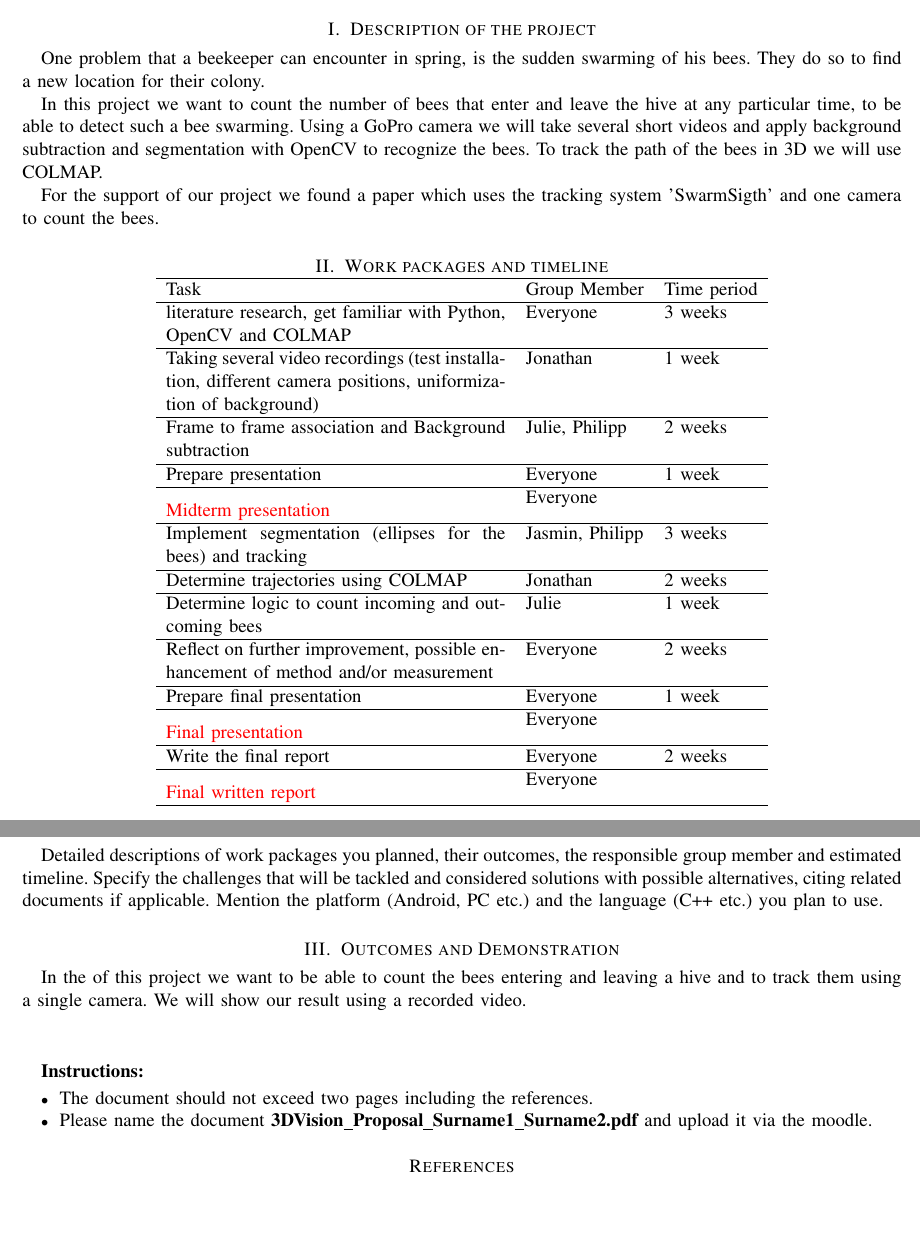
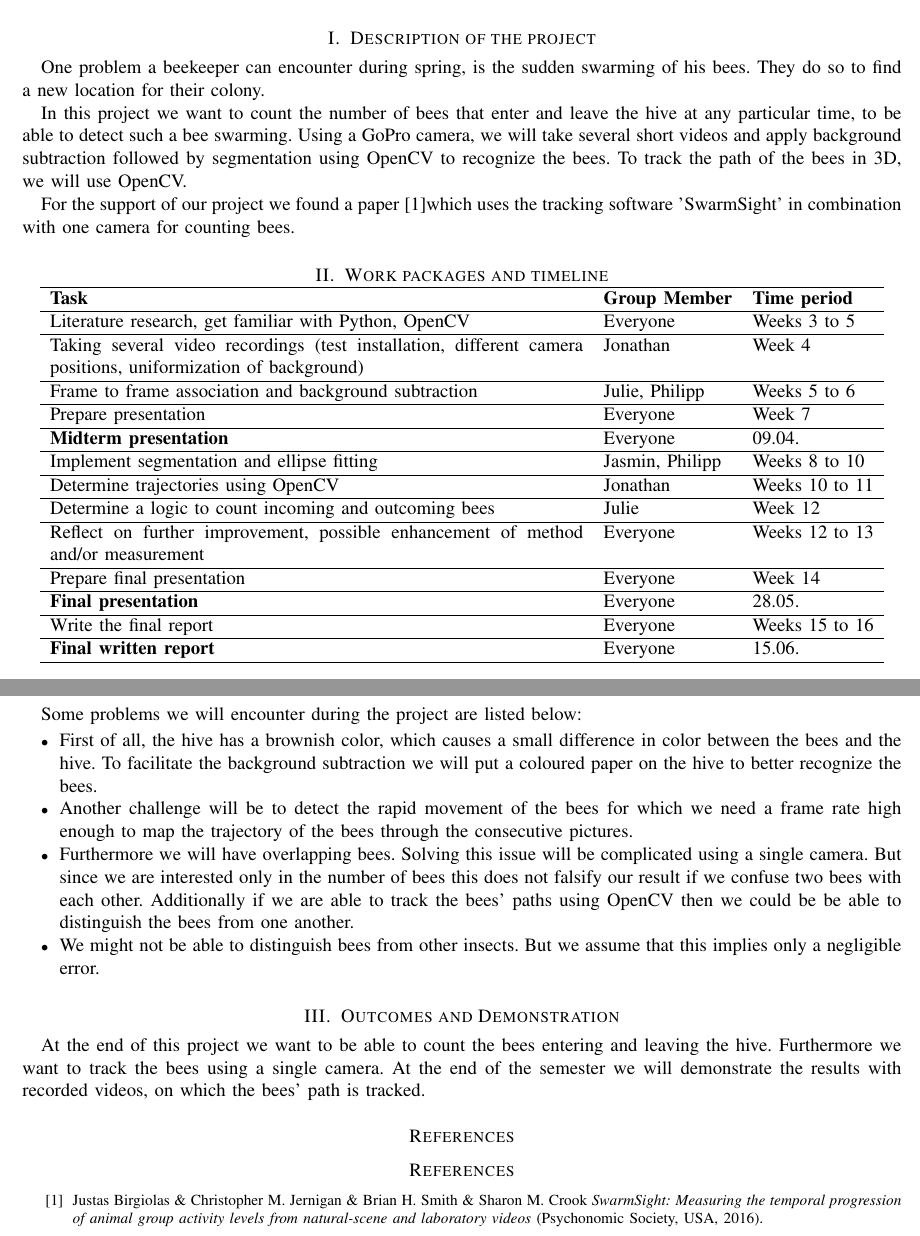
Before and after one commit to Deastan/3D_Vision, a LaTeX paper (Latex/project_description.tex): two parts of pages 1 and 2 of 2, joined at a grey line, cut so that both start at the same text, the shorter picture padded with empty space. Compiled offline with pdfLaTeX.

Commit message:
Ajout des fichiers du drive

```diff
--- a/Latex/project_description.tex
+++ b/Latex/project_description.tex
@@ -45,11 +45,12 @@
 %%%% BEGIN WRITING THE DOCUMENT HERE %%%%
 
 \section{Description of the project}
-One problem that a beekeeper can encounter in spring, is the sudden swarming of his bees. They do so to find a new location for their colony.
+One problem a beekeeper can encounter during spring, is the sudden swarming of his bees. They do so to find a new location for their colony.
 
-In this project we want to count the number of bees that enter and leave the hive at any particular time, to be able to detect such a bee swarming. Using a GoPro camera we will take several short videos and apply background subtraction and segmentation with OpenCV to recognize the bees. To track the path of the bees in 3D we will use COLMAP.
+In this project we want to count the number of bees that enter and leave the hive at any particular time, to be able to detect such a bee swarming. Using a GoPro camera, we will take several short videos and apply background subtraction followed by segmentation using OpenCV to recognize the bees. To track the path of the bees in 3D, we will use OpenCV.
 
-For the support of our project we found a paper which uses the tracking system 'SwarmSigth' and one camera to count the bees.
+For the support of our project we found a paper \cite{paper}\relax which uses the tracking software 'SwarmSight' in combination with one camera for counting bees.
+
 
 % A high level description of the project, mentioning the main goal, the input and planned output data. Typically 4-5 sentences, also citing immediately related literature \cite{paper}.
 % Je ne sais pas comment il faut citer le paper: https://www.ncbi.nlm.nih.gov/pubmed/29364251
@@ -57,41 +58,76 @@ For the support of our project we found a paper which uses the tracking system '
 \section{Work packages and timeline}
 
 \begin{center}
-\begin{tabular}{p{7cm}ll}
+\begin{tabular}{p{11cm}ll}
 \hline
-Task & Group Member & Time period \\ \hline
-literature research, get familiar with Python, OpenCV and COLMAP & Everyone & 3 weeks\\ \hline
-Taking several video recordings (test installation, different camera positions, uniformization of background) & Jonathan & 1 week\\ \hline
-Frame to frame association and Background subtraction & Julie, Philipp & 2 weeks\\ \hline
-Prepare presentation & Everyone & 1 week\\ \hline
-\color{red}{Midterm presentation} & Everyone & \\ \hline
-Implement segmentation (ellipses for the bees) and tracking & Jasmin, Philipp & 3 weeks\\ \hline
-Determine trajectories using COLMAP & Jonathan & 2 weeks\\ \hline
-Determine logic to count incoming and outcoming bees & Julie & 1 week \\ \hline
-Reflect on further improvement, possible enhancement of method and/or measurement & Everyone & 2 weeks\\ \hline
-Prepare final presentation & Everyone & 1 week\\ \hline
-\color{red}{Final presentation} & Everyone & \\ \hline
-Write the final report & Everyone & 2 weeks\\ \hline
-\color{red}{Final written report} & Everyone & \\ \hline
+\textbf{Task} & \textbf{Group Member} & \textbf{Time period} \\ \hline
+
+
+Literature research, get familiar with Python, OpenCV & Everyone & Weeks 3 to 5\\ \hline
+
+
+Taking several video recordings (test installation, different camera positions, uniformization of background) & Jonathan & Week 4\\ \hline
+
+
+Frame to frame association and background subtraction & Julie, Philipp & Weeks 5 to 6\\ \hline
+
+
+Prepare presentation & Everyone & Week 7\\ \hline
+
+
+\textbf{Midterm presentation} & Everyone & 09.04. \\ \hline
+
+
+Implement segmentation and ellipse fitting & Jasmin, Philipp & Weeks 8 to 10\\ \hline
+
+
+Determine trajectories using OpenCV & Jonathan & Weeks 10 to 11\\ \hline
+
+
+Determine a logic to count incoming and outcoming bees & Julie & Week 12 \\ \hline
+
+
+Reflect on further improvement, possible enhancement of method and/or measurement & Everyone & Weeks 12 to 13\\ \hline
+
+
+Prepare final presentation & Everyone & Week 14\\ \hline
+
+
+\textbf{Final presentation} & Everyone & 28.05. \\ \hline
+Write the final report & Everyone & Weeks 15 to 16\\ \hline
+
+
+\textbf{Final written report} & Everyone & 15.06.\\ \hline
 
 \end{tabular}
 \end{center}
 
-Detailed descriptions of work packages you planned, their outcomes, the responsible group member and estimated timeline. Specify the challenges that will be tackled and considered solutions with possible alternatives, citing related documents if applicable. Mention the platform (Android, PC etc.) and the language (C++ etc.) you plan to use.
+\break
+
+Some problems we will encounter during the project are listed below:
+\begin{itemize}
+\item First of all, the hive has a brownish color, which causes a small difference in color between the bees and the hive. To facilitate the background subtraction we will put a coloured paper on the hive to better recognize the bees.
+\item Another challenge will be to detect the rapid movement of the bees for which we need a frame rate high enough to map the trajectory of the bees through the consecutive pictures.
+\item Furthermore we will have overlapping bees. Solving this issue will be complicated using a single camera. But since we are interested only in the number of bees this does not falsify our result if we confuse two bees with each other. Additionally if we are able to track the bees' paths using OpenCV then we could be be able to distinguish the bees from one another.
+\item We might not be able to distinguish bees from other insects. But we assume that this implies only a negligible error.
+\end{itemize}
+
+
+%Detailed descriptions of work packages you planned, their outcomes, the responsible group member and estimated timeline. Specify the challenges that will be tackled and considered solutions with possible alternatives, citing related documents if applicable. Mention the platform (Android, PC etc.) and the language (C++ etc.) you plan to use.
 
 \section{Outcomes and Demonstration}
 
-In the of this project we want to be able to count the bees entering and leaving a hive and to track them using a single camera. We will show our result using a recorded video.
+At the end of this project we want to be able to count the bees entering and leaving the hive. Furthermore we want to track the bees using a single camera. At the end of the semester we will demonstrate the results with recorded videos, on which the bees' path is tracked.
 % Give detailed information on the expected outcome of your project and the experiments you plan to test your implementation. If applicable, describe the online or offline demo you plan to present at the end of the semester.
 
 
-\vspace{1cm}
-\textbf{Instructions:}
+%\vspace{1cm}
+%\textbf{Instructions:}
 
-\begin{itemize}
-\item The document should not exceed two pages including the references.
-\item Please name the document \textbf{3DVision\_Proposal\_Surname1\_Surname2.pdf} and upload it via the moodle.
-\end{itemize}
+%\begin{itemize}
+%\item The document should not exceed two pages %including the references.
+%\item Please name the document \textbf{3DVision%%\_Proposal\_Surname1\_Surname2.pdf} and upload it via %the moodle.
+%\end{itemize}
 
 
 
@@ -100,4 +136,10 @@ In the of this project we want to be able to count the bees entering and leaving
 \bibliography{refs}
 \bibliographystyle{plain}}}
 
+\begin{thebibliography}{unsrt}
+  \bibitem{paper}
+    Justas Birgiolas \& Christopher M. Jernigan \& Brian H. Smith \& Sharon M. Crook \emph{SwarmSight: Measuring the temporal progression of animal
+group activity levels from natural-scene and laboratory videos} (Psychonomic Society, USA, 2016).
+\end{thebibliography}
+
 \end{document}
```
Also changed, not shown: Latex/Jasmin.jpg (added), Latex/Julie.jpg (added), Latex/project_description.pdf, Latex/pölöp.jpg (added), Latex/project_description.tex (12 more changed lines), 3 other files.
